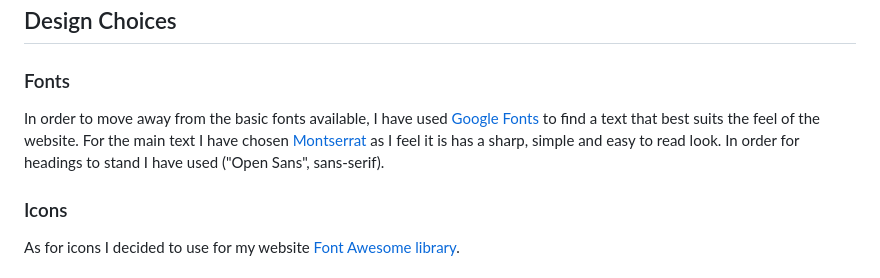
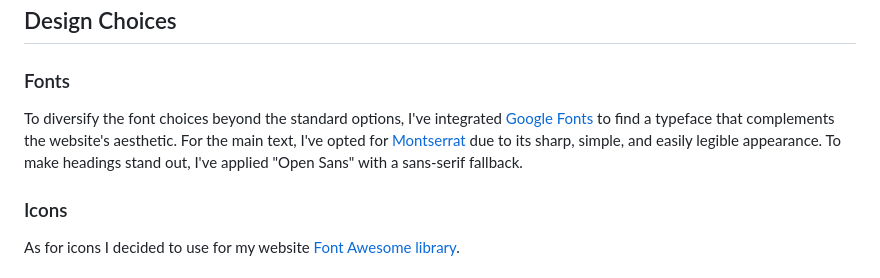
Before and after one commit to Code-Institute-Submissions/xttrust-explore-romania-, a Markdown page: README.md, the part around the change. GitHub-like rendering.

Commit message:
rewrite the font section in readme

```diff
--- a/README.md
+++ b/README.md
@@ -90,9 +90,8 @@ Explore Romania is a website that offers insights into Romania's history, cultur
 ## Design Choices
 
 ### Fonts
-In order to move away from the basic fonts available, I have used
-[Google Fonts](https://fonts.google.com/ "Google Fonts") to find a text that best suits the feel of the website. For the main text I have chosen [Montserrat](https://fonts.google.com/specimen/Montserrat?query=mon "Montserrat font") as I feel it is has a sharp, simple and easy to read look.
-In order for headings to stand I have used ("Open Sans", sans-serif).
+To diversify the font choices beyond the standard options, I've integrated [Google Fonts](https://fonts.google.com/ "Google Fonts") to find a typeface that complements the website's aesthetic. For the main text, I've opted for [Montserrat](https://fonts.google.com/specimen/Montserrat?query=mon "Montserrat font") due to its sharp, simple, and easily legible appearance. To make headings stand out, I've applied "Open Sans" with a sans-serif fallback.
+
 
 ### Icons
 As for icons I decided to use for my website [Font Awesome library](https://fontawesome.com/ "Font Awesome").
```
